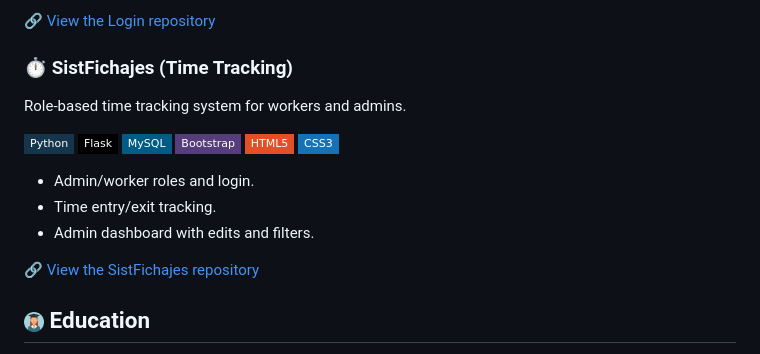
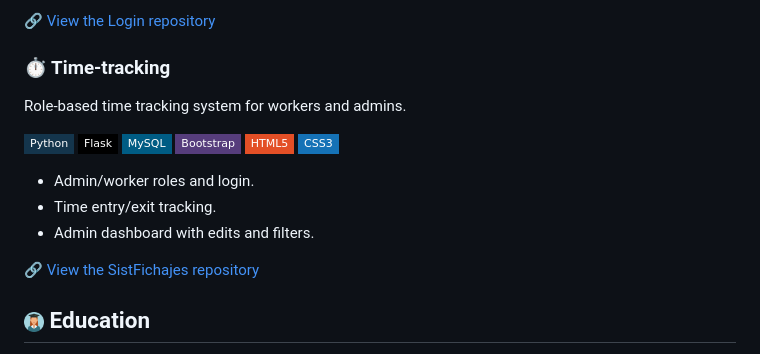
Before and after one commit to beapatinoalende/beapatinoalende, a Markdown page: README.md, the part around one of its changes. GitHub-like rendering; badges without logos.

```diff
--- a/README.md
+++ b/README.md
@@ -119,7 +119,7 @@ CRUD-style web app to manage clients and provinces with relational data.
 
 🔗 [View the Login repository](https://github.com/beapatinoalende/Login)
 
-### ⏱️ SistFichajes (Time Tracking)
+### ⏱️ Time-tracking
 
 Role-based time tracking system for workers and admins.
 
```
Also changed, not shown: other parts of README.md (+1 -1 lines).
